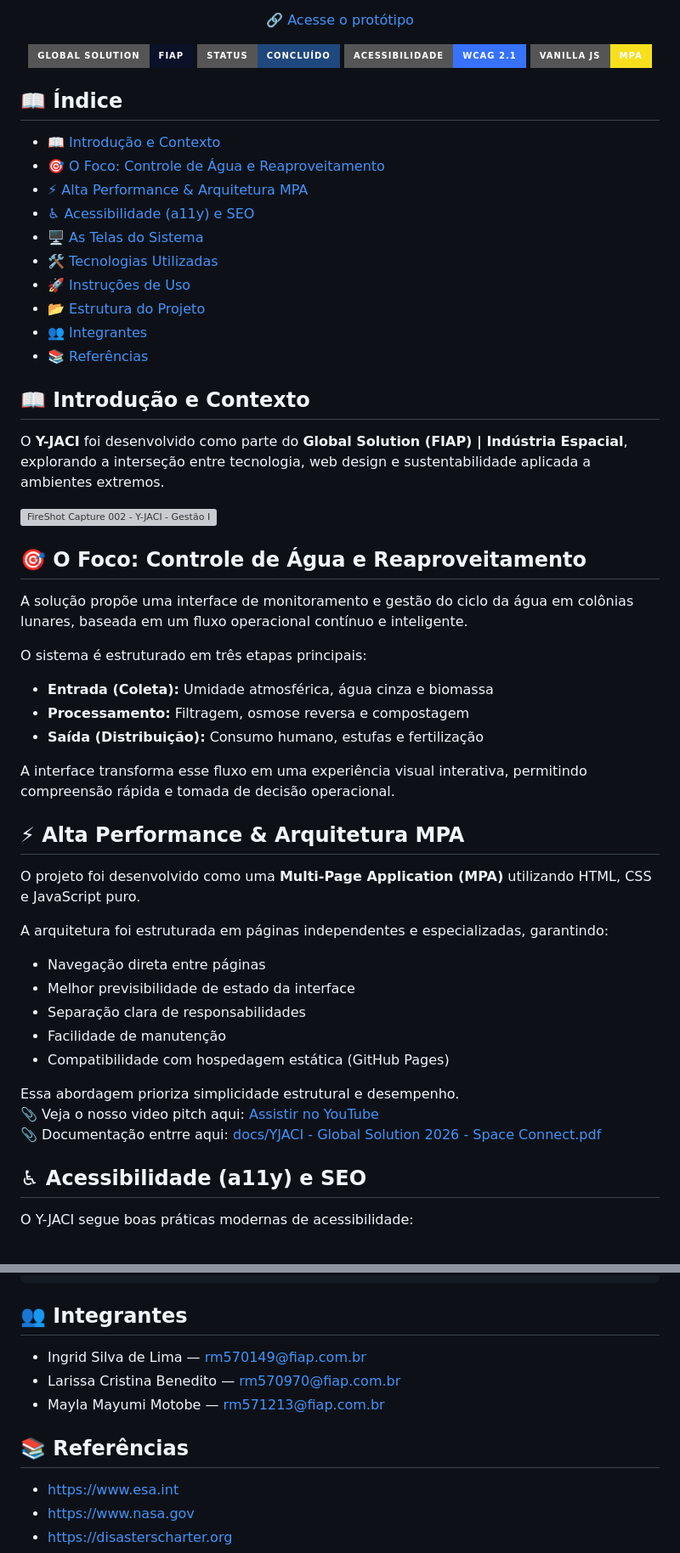
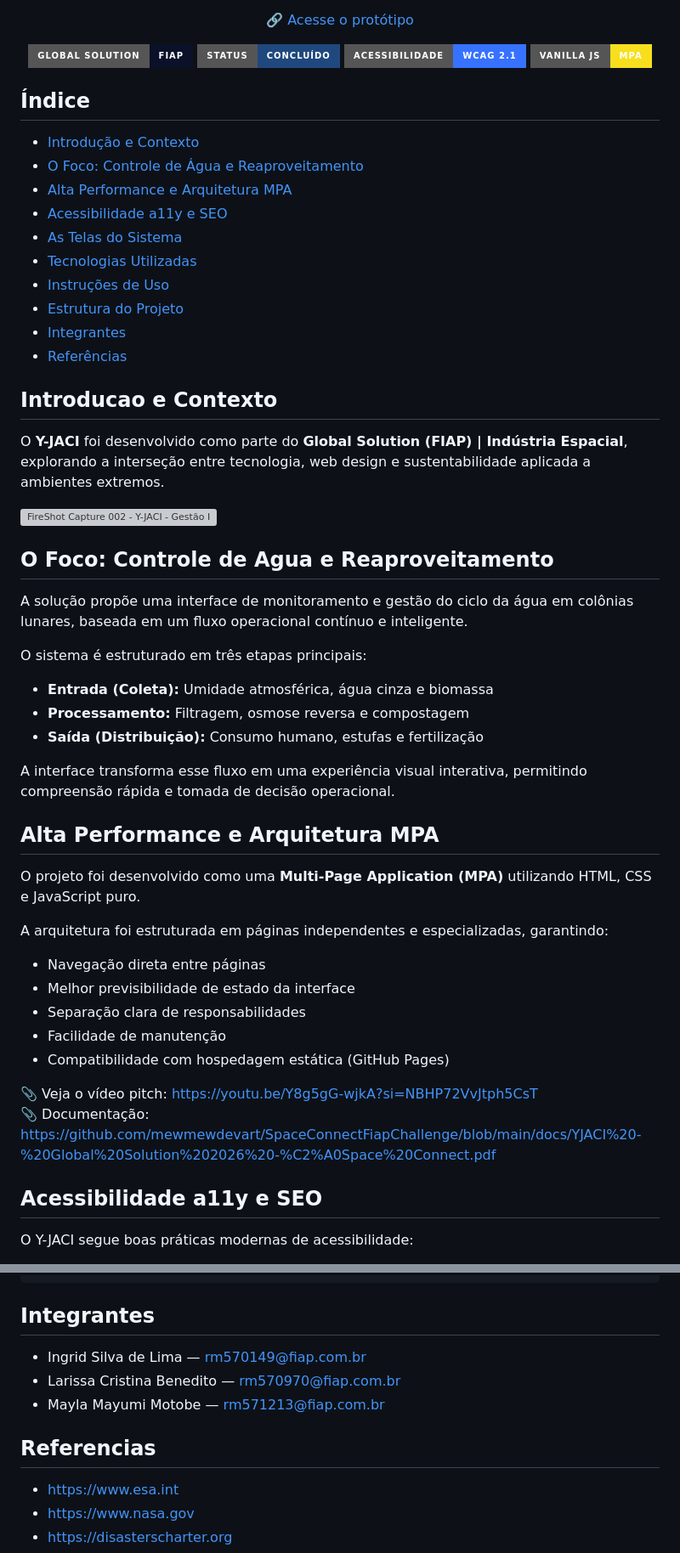
Before and after one commit to mewmewdevart/SpaceConnectFiapChallenge, a Markdown page: README.md, 2 parts joined by grey strips. Shown at 85% size. Drawn GitHub-style; badges without logos; grey boxes are pictures that could not be loaded.

Commit message:
docs: update no indice do readme

````diff
--- a/README.md
+++ b/README.md
@@ -17,27 +17,28 @@
 </p>
 </div>
 
-## 📖 Índice
 
-- [📖 Introdução e Contexto](#introdução-e-contexto)
-- [🎯 O Foco: Controle de Água e Reaproveitamento](#o-foco-controle-de-água-e-reaproveitamento)
-- [⚡ Alta Performance & Arquitetura MPA](#alta-performance--arquitetura-mpa)
-- [♿ Acessibilidade (a11y) e SEO](#acessibilidade-a11y-e-seo)
-- [🖥️ As Telas do Sistema](#as-telas-do-sistema)
-- [🛠️ Tecnologias Utilizadas](#tecnologias-utilizadas)
-- [🚀 Instruções de Uso](#instruções-de-uso)
-- [📂 Estrutura do Projeto](#estrutura-do-projeto)
-- [👥 Integrantes](#integrantes)
-- [📚 Referências](#referências)
+## Índice
+
+- [Introdução e Contexto](#introducao-e-contexto)
+- [O Foco: Controle de Água e Reaproveitamento](#o-foco-controle-de-agua-e-reaproveitamento)
+- [Alta Performance e Arquitetura MPA](#alta-performance-e-arquitetura-mpa)
+- [Acessibilidade a11y e SEO](#acessibilidade-a11y-e-seo)
+- [As Telas do Sistema](#as-telas-do-sistema)
+- [Tecnologias Utilizadas](#tecnologias-utilizadas)
+- [Instruções de Uso](#instrucoes-de-uso)
+- [Estrutura do Projeto](#estrutura-do-projeto)
+- [Integrantes](#integrantes)
+- [Referências](#referencias)
 
 
-## 📖 Introdução e Contexto
+## Introducao e Contexto
 
 O **Y-JACI** foi desenvolvido como parte do **Global Solution (FIAP) | Indústria Espacial**, explorando a interseção entre tecnologia, web design e sustentabilidade aplicada a ambientes extremos.
 
 <img width="1920" height="869" alt="FireShot Capture 002 - Y-JACI - Gestão Inteligente de Recursos Lunares -  mewmewdevart github io" src="https://github.com/user-attachments/assets/b80e0c1b-4525-448f-853d-cf03cfa6f0a7" />
 
-## 🎯 O Foco: Controle de Água e Reaproveitamento
+## O Foco: Controle de Agua e Reaproveitamento
 
 A solução propõe uma interface de monitoramento e gestão do ciclo da água em colônias lunares, baseada em um fluxo operacional contínuo e inteligente.
 
@@ -49,7 +50,8 @@ O sistema é estruturado em três etapas principais:
 
 A interface transforma esse fluxo em uma experiência visual interativa, permitindo compreensão rápida e tomada de decisão operacional.
 
-## ⚡ Alta Performance & Arquitetura MPA
+
+## Alta Performance e Arquitetura MPA
 
 O projeto foi desenvolvido como uma **Multi-Page Application (MPA)** utilizando HTML, CSS e JavaScript puro.
 
@@ -61,11 +63,11 @@ A arquitetura foi estruturada em páginas independentes e especializadas, garant
 - Facilidade de manutenção
 - Compatibilidade com hospedagem estática (GitHub Pages)
 
-Essa abordagem prioriza simplicidade estrutural e desempenho. <br>
-📎 Veja o nosso video pitch aqui: [Assistir no YouTube](https://youtu.be/Y8g5gG-wjkA?si=NBHP72VvJtph5CsT) <br>
-📎 Documentação entrre aqui: [docs/YJACI - Global Solution 2026 - Space Connect.pdf](https://github.com/mewmewdevart/SpaceConnectFiapChallenge/blob/main/docs/YJACI%20-%20Global%20Solution%202026%20-%C2%A0Space%20Connect.pdf)
+📎 Veja o vídeo pitch: https://youtu.be/Y8g5gG-wjkA?si=NBHP72VvJtph5CsT
+📎 Documentação: https://github.com/mewmewdevart/SpaceConnectFiapChallenge/blob/main/docs/YJACI%20-%20Global%20Solution%202026%20-%C2%A0Space%20Connect.pdf
 
-## ♿ Acessibilidade (a11y) e SEO
+
+## Acessibilidade a11y e SEO
 
 O Y-JACI segue boas práticas modernas de acessibilidade:
 
@@ -142,5 +149,5 @@ support.html
 about.html
 ```
 
-## 👥 Integrantes
+## Integrantes
 
@@ -150,5 +157,6 @@ about.html
 
-## 📚 Referências
+
+## Referencias
 
 * [https://www.esa.int](https://www.esa.int)
 * [https://www.nasa.gov](https://www.nasa.gov)
````
Also changed, not shown: other parts of README.md (+16 -11 lines).
